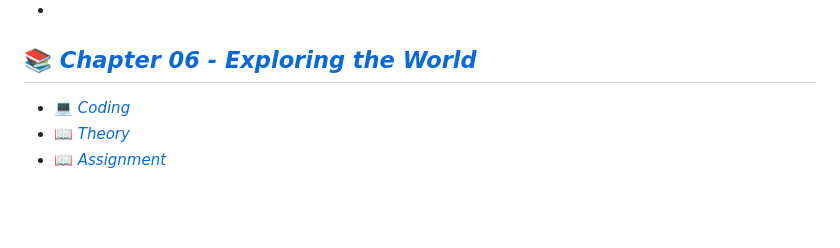
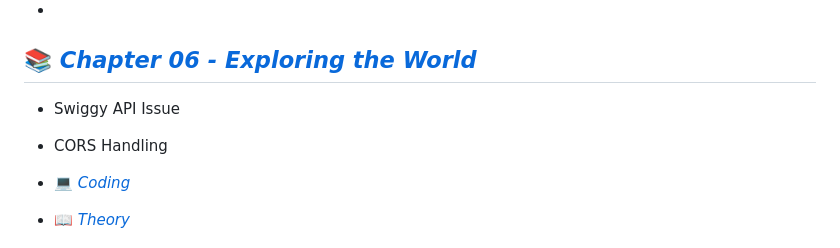
Before and after one commit to akshadjaiswal/Namaste-React, a Markdown page: README.md, the part around the change. Rendered like a GitHub page; blank space fills up the shorter version.

```diff
--- a/README.md
+++ b/README.md
@@ -39,6 +39,9 @@ This repository contains a `Collection of Assignments & Class Notes`, which help
 -
 ## 📚 [_Chapter 06 - Exploring the World_](https://github.com/akshadjaiswal/Namaste-React/tree/main/Chapter%2006%20Exploring%20the%20world)
 
+  - Swiggy API Issue
+  - CORS Handling
+
 - 💻 [_Coding_](https://github.com/akshadjaiswal/Namaste-React/tree/main/Chapter%2006%20Exploring%20the%20world/Coding)
 - 📖 [_Theory_](https://github.com/akshadjaiswal/Namaste-React/tree/main/Chapter%2006%20Exploring%20the%20world/Theory)
 - 📖 [_Assignment_](https://github.com/akshadjaiswal/Namaste-React/blob/main/Chapter%2006%20Exploring%20the%20world/Theory/Assignment.md)
```
